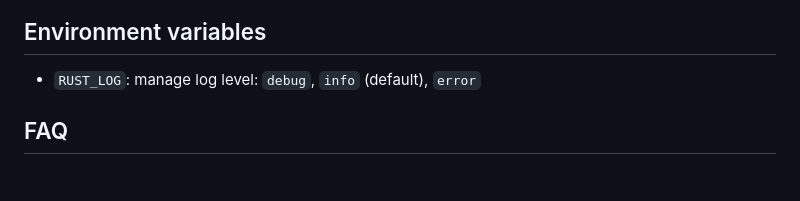
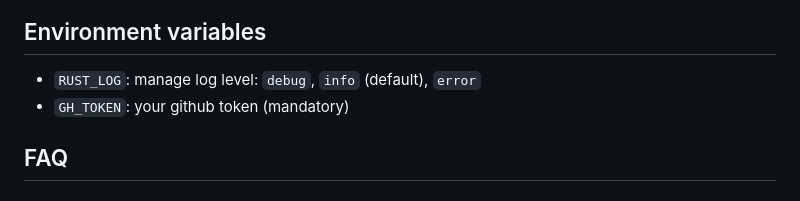
Before and after one commit to CedricCabessa/riirview, a Markdown page: README.md, the part around the change. GitHub-like rendering.

Commit message:
Add GH_TOKEN environment variable requirement

```diff
--- a/README.md
+++ b/README.md
@@ -145,6 +145,7 @@ For other OS, see [here](https://github.com/dirs-dev/directories-rs?tab=readme-o
 ## Environment variables
 
  * `RUST_LOG`: manage log level: `debug`, `info` (default), `error`
+ * `GH_TOKEN`: your github token (mandatory)
 
 ## FAQ
 
```
